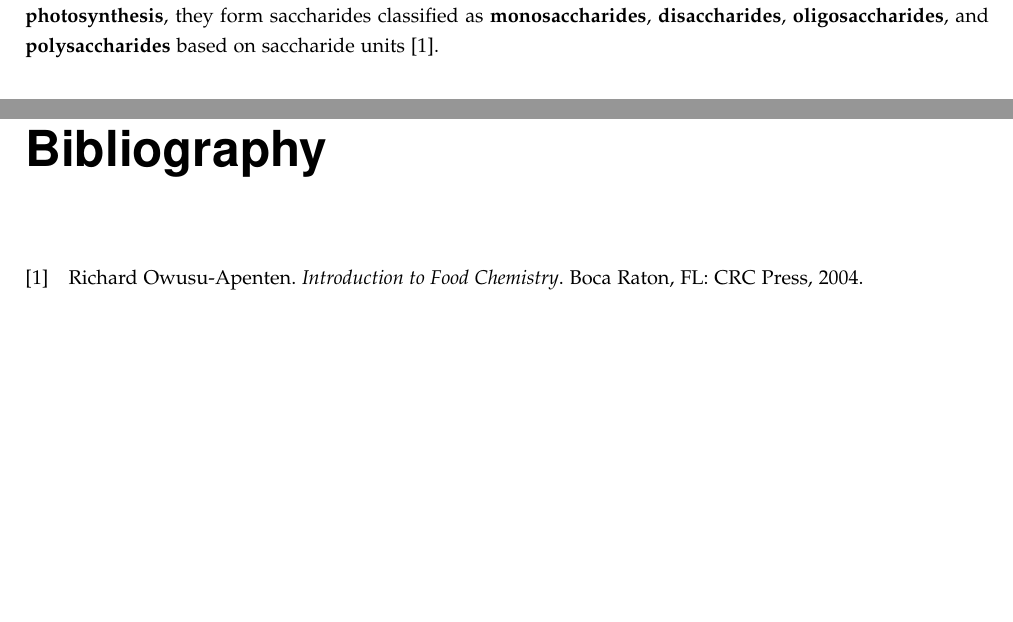
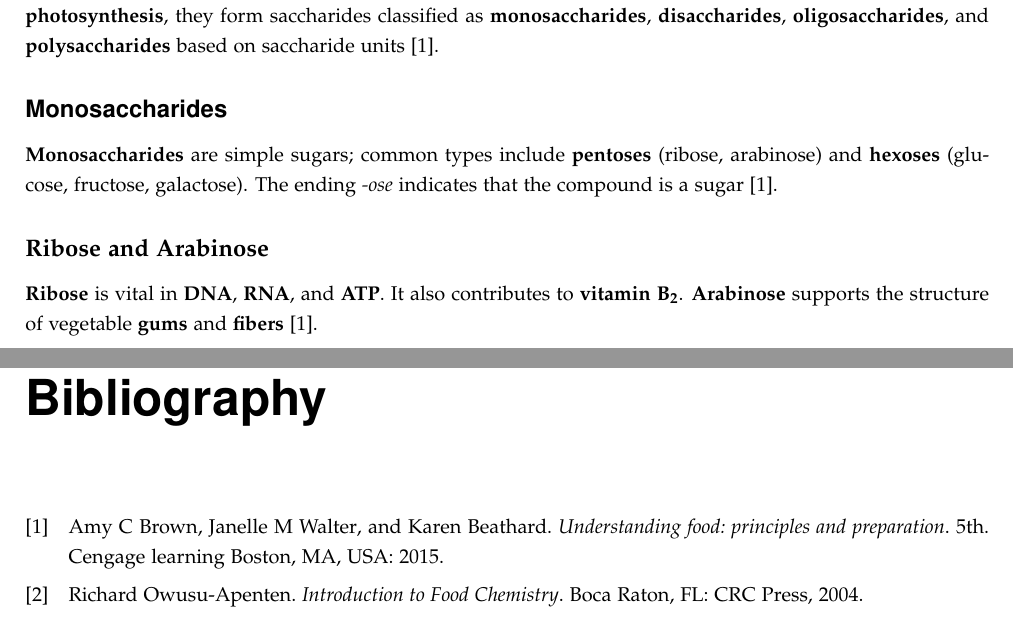
Before and after one commit to DanishUnicorn/tcp, a LaTeX thesis (food_science_and_culinary_techniques/main.tex, which reads food_science_and_culinary_techniques/TexFiles/chapter2.tex): two parts of pages 10 and 20 of 21, joined at a grey line, cut so that both start at the same text, the shorter picture padded with empty space. The pictures show the PDF file food_science_and_culinary_techniques/main.pdf that the author committed with the source.

Commit message:
It didn't seem to work propperly. Plus some text has been added to chapter 2.2

```diff
--- a/food_science_and_culinary_techniques/TexFiles/chapter2.tex
+++ b/food_science_and_culinary_techniques/TexFiles/chapter2.tex
@@ -82,3 +82,9 @@ The \textbf{Institute of Food Technology} identifies five core competencies for
 
 \subsubsection*{Composition of Carbohydrates}
 \textbf{Carbohydrates} consist of \textbf{carbon}, \textbf{hydrogen}, and \textbf{oxygen}, following the formula $C_n(H_2O)_n$. Synthesized via \textbf{photosynthesis}, they form saccharides classified as \textbf{monosaccharides}, \textbf{disaccharides}, \textbf{oligosaccharides}, and \textbf{polysaccharides} based on saccharide units \cite*{BKR_02}.
+
+\subsubsection*{Monosaccharides}
+\textbf{Monosaccharides} are simple sugars; common types include \textbf{pentoses} (ribose, arabinose) and \textbf{hexoses} (glucose, fructose, galactose). The ending \textit{-ose} indicates that the compound is a sugar \cite*{BKR_02}.
+
+\subsubsubsection*{Ribose and Arabinose}
+\textbf{Ribose} is vital in \textbf{DNA}, \textbf{RNA}, and \textbf{ATP}. It also contributes to \textbf{vitamin B\textsubscript{2}}. \textbf{Arabinose} supports the structure of vegetable \textbf{gums} and \textbf{fibers} \cite*{BKR_02}.
```
Also changed, not shown: food_science_and_culinary_techniques/references.bib (+1 -1 lines), food_science_and_culinary_techniques/main.bbl (added), food_science_and_culinary_techniques/main.pdf, 10 other files.
